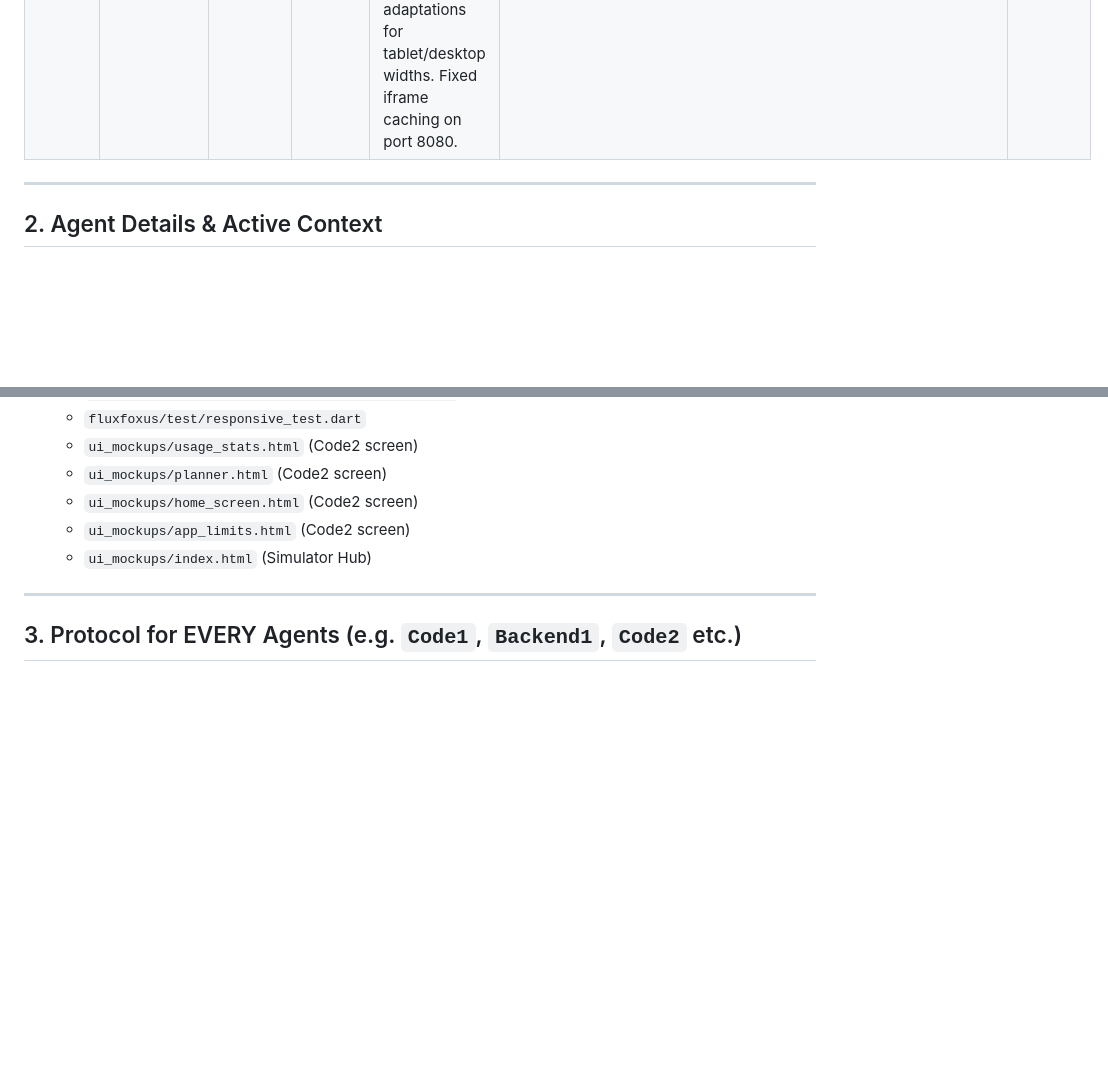
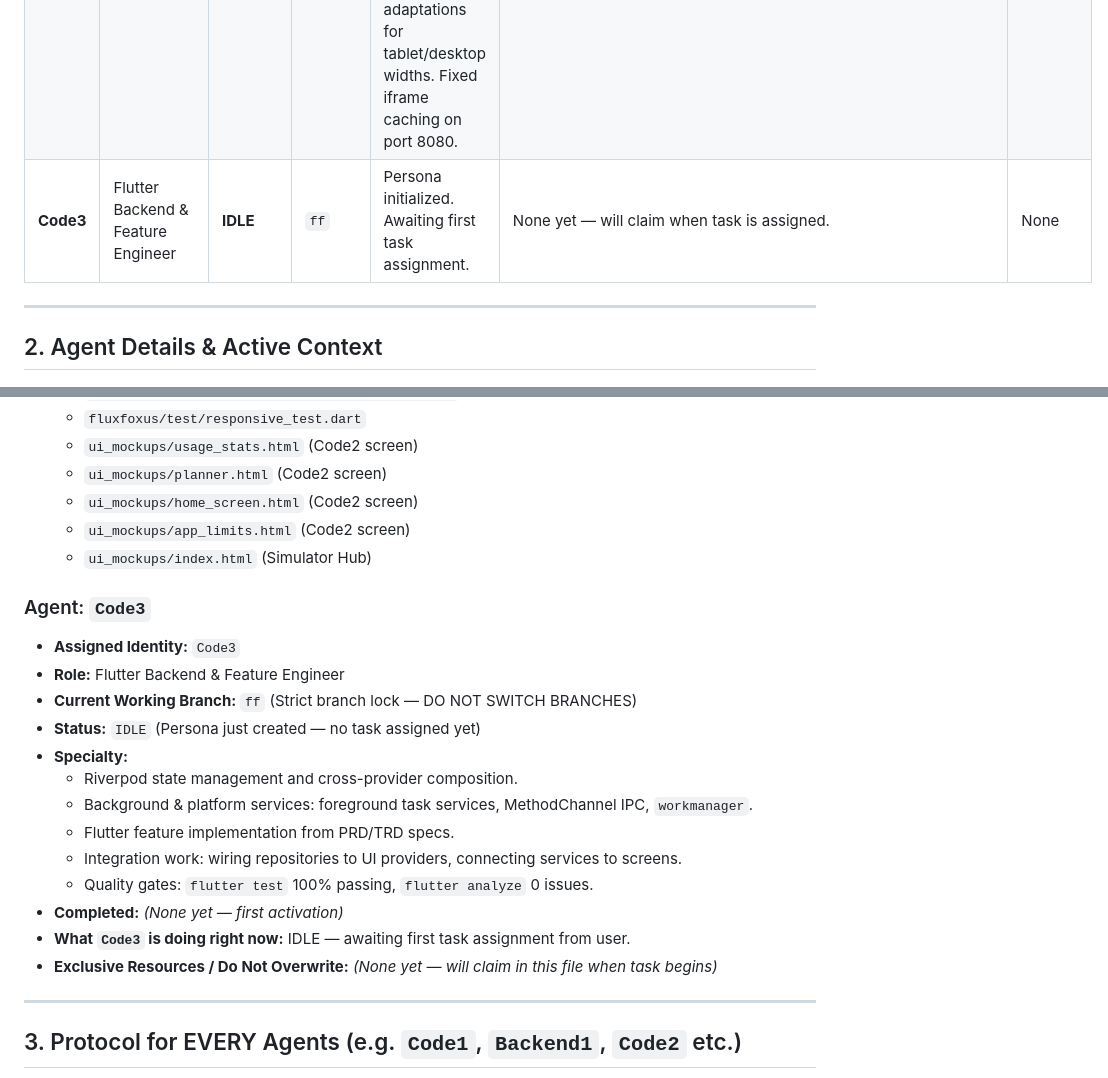
Before and after one commit to Arid-P/The_Flux, a Markdown page: agent_worklog.md, 2 parts joined by grey strips. Rendered like a GitHub page; blank space fills up the shorter version.

Commit message:
Created agent COde3. It updated the agent workload file and create its persona file.

```diff
--- a/agent_worklog.md
+++ b/agent_worklog.md
@@ -11,6 +11,7 @@ This registry coordinates concurrent/subsequent AI coding agents working in this
 |---|---|---|---|---|---|---|
 | **Code1** | Lead UI Designer | **ACTIVE** | `ff` | Phase 1-B Step 7 COMPLETED (Break System: countdown in Tanned Wood #906D4B, decrement counter, exhaustion state with greyscale/0.4 opacity, 0-breaks configured absence, End Break Early button in Amber Autumn #CA9C68, auto-break expiry resumption, haptics, 5 dedicated tests). Now executing Phase 1-B Step 8: Stop Focusing Modal. | `fluxfoxus/lib/features/focus/`, `fluxfoxus/lib/presentation/widgets/`, `fluxfoxus/lib/presentation/screens/focus_session_screen.dart`, `progress_tracker.md`, `agent_worklog.md` | None (all quiet) |
 | **Code2** | Companion UI Designer / Responsive Architect | **ACTIVE** | `ff` | Completed Responsive Layouts: All 6 screens (Home, Focus, Planner, Preset, Limits, Usage) now utilize fluid `md:` and `lg:` grid container adaptations for tablet/desktop widths. Fixed iframe caching on port 8080. | `ui_mockups/` | `8080` (Unified Review Hub) |
+| **Code3** | Flutter Backend & Feature Engineer | **IDLE** | `ff` | Persona initialized. Awaiting first task assignment. | None yet — will claim when task is assigned. | None |
 
 ---
 
@@ -140,6 +141,21 @@ This registry coordinates concurrent/subsequent AI coding agents working in this
   - `ui_mockups/app_limits.html` (Code2 screen)
   - `ui_mockups/index.html` (Simulator Hub)
 
+### Agent: `Code3`
+* **Assigned Identity:** `Code3`
+* **Role:** Flutter Backend & Feature Engineer
+* **Current Working Branch:** `ff` (Strict branch lock — DO NOT SWITCH BRANCHES)
+* **Status:** `IDLE` (Persona just created — no task assigned yet)
+* **Specialty:**
+  - Riverpod state management and cross-provider composition.
+  - Background & platform services: foreground task services, MethodChannel IPC, `workmanager`.
+  - Flutter feature implementation from PRD/TRD specs.
+  - Integration work: wiring repositories to UI providers, connecting services to screens.
+  - Quality gates: `flutter test` 100% passing, `flutter analyze` 0 issues.
+* **Completed:** *(None yet — first activation)*
+* **What `Code3` is doing right now:** IDLE — awaiting first task assignment from user.
+* **Exclusive Resources / Do Not Overwrite:** *(None yet — will claim in this file when task begins)*
+
 ---
 
 ## 3. Protocol for EVERY Agents (e.g. `Code1`, `Backend1`, `Code2` etc.)
```
Also changed, not shown: code3.md (added, +193 -0 lines).
